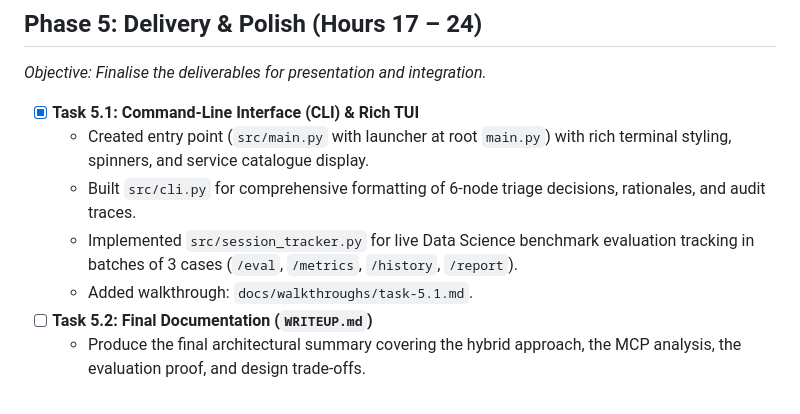
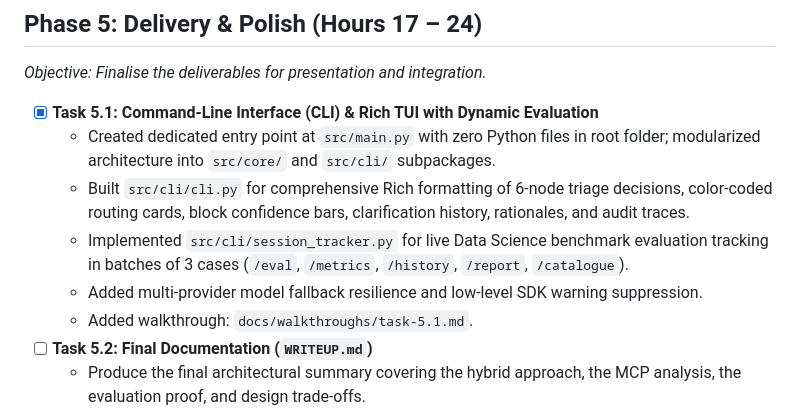
Before and after one commit to adi-wayn/agentic-service-router, a Markdown page: docs/Implementation_Roadmap.md, the part around the change. GitHub-like rendering.

Commit message:
docs: polish Task 5.1 summary in Implementation Roadmap

```diff
--- a/docs/Implementation_Roadmap.md
+++ b/docs/Implementation_Roadmap.md
@@ -75,10 +75,11 @@ Each task below is designed to be executed as a single, atomic development unit
 ## Phase 5: Delivery & Polish (Hours 17 – 24)
 *Objective: Finalise the deliverables for presentation and integration.*
 
-*   [x] **Task 5.1: Command-Line Interface (CLI) & Rich TUI**
-    *   Created entry point (`src/main.py` with launcher at root `main.py`) with rich terminal styling, spinners, and service catalogue display.
-    *   Built `src/cli.py` for comprehensive formatting of 6-node triage decisions, rationales, and audit traces.
-    *   Implemented `src/session_tracker.py` for live Data Science benchmark evaluation tracking in batches of 3 cases (`/eval`, `/metrics`, `/history`, `/report`).
+*   [x] **Task 5.1: Command-Line Interface (CLI) & Rich TUI with Dynamic Evaluation**
+    *   Created dedicated entry point at `src/main.py` with zero Python files in root folder; modularized architecture into `src/core/` and `src/cli/` subpackages.
+    *   Built `src/cli/cli.py` for comprehensive Rich formatting of 6-node triage decisions, color-coded routing cards, block confidence bars, clarification history, rationales, and audit traces.
+    *   Implemented `src/cli/session_tracker.py` for live Data Science benchmark evaluation tracking in batches of 3 cases (`/eval`, `/metrics`, `/history`, `/report`, `/catalogue`).
+    *   Added multi-provider model fallback resilience and low-level SDK warning suppression.
     *   Added walkthrough: `docs/walkthroughs/task-5.1.md`.
 *   [ ] **Task 5.2: Final Documentation (`WRITEUP.md`)**
     *   Produce the final architectural summary covering the hybrid approach, the MCP analysis, the evaluation proof, and design trade-offs.
```
